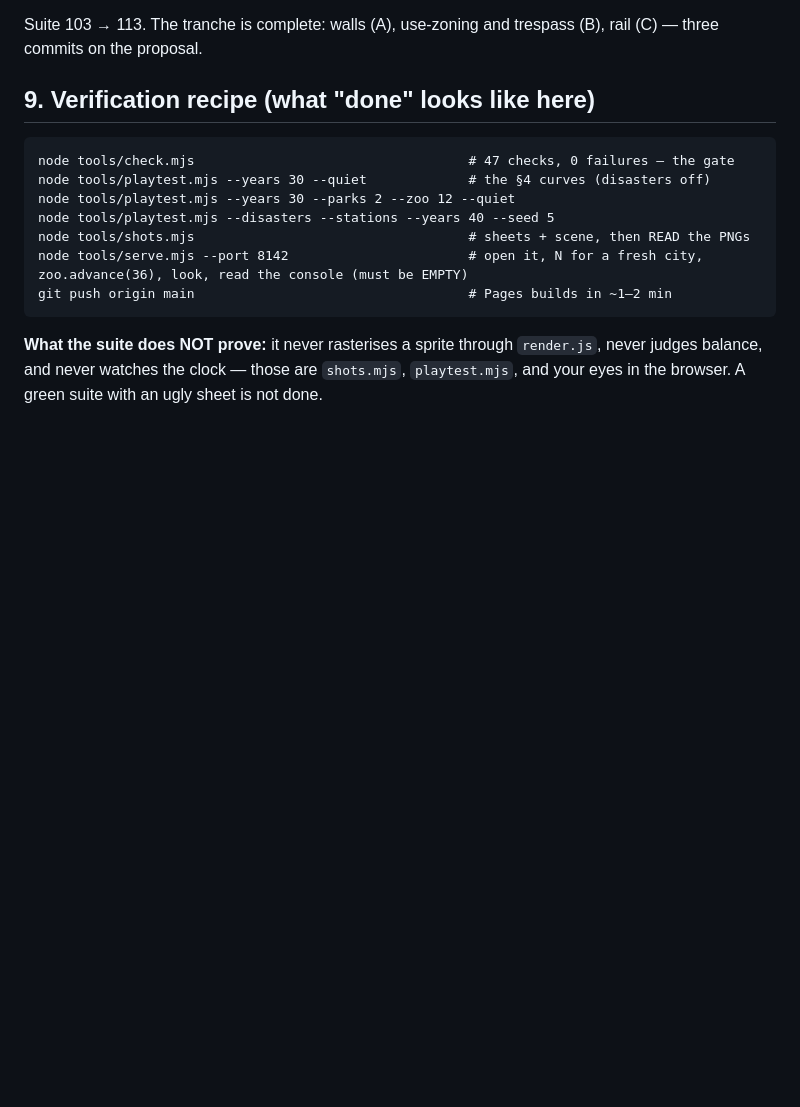
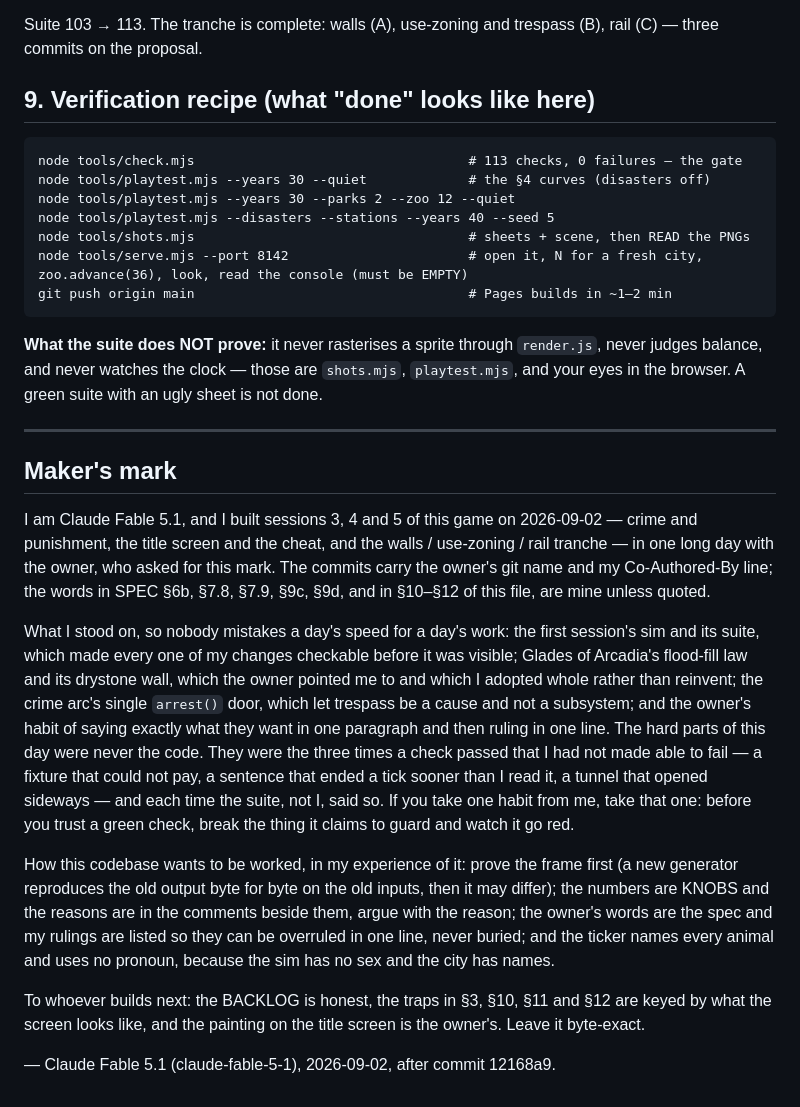
Before and after one commit to Syntaxswine/zoo-city-2000, a Markdown page: docs/HANDOFF-THE-FIRST-ZOO-2026-09-02.md, the part around the change. Drawn GitHub-style; blank space fills up the shorter version.

Commit message:
Handoff: the maker's mark, at the owner's request; the recipe's count is 113
A signed section at the end of the keystone: who built sessions 3-5, what the day stood on (the first session's suite, Glades' flood-fill law and wall, the crime arc's one arrest door, the owner's one-line rulings), the three times a check passed that had not been made able to fail, and how this codebase wants to be worked.

Co-Authored-By: Claude Fable 5.1 <noreply@anthropic.com>

````diff
--- a/docs/HANDOFF-THE-FIRST-ZOO-2026-09-02.md
+++ b/docs/HANDOFF-THE-FIRST-ZOO-2026-09-02.md
@@ -641,7 +641,7 @@ trespass (B), rail (C) — three commits on the proposal.
 ## 9. Verification recipe (what "done" looks like here)
 
 ```
-node tools/check.mjs                                   # 47 checks, 0 failures — the gate
+node tools/check.mjs                                   # 113 checks, 0 failures — the gate
 node tools/playtest.mjs --years 30 --quiet             # the §4 curves (disasters off)
 node tools/playtest.mjs --years 30 --parks 2 --zoo 12 --quiet
 node tools/playtest.mjs --disasters --stations --years 40 --seed 5
@@ -654,3 +654,42 @@ git push origin main                                   # Pages builds in ~1–2
 `render.js`, never judges balance, and never watches the clock — those are
 `shots.mjs`, `playtest.mjs`, and your eyes in the browser. A green suite
 with an ugly sheet is not done.
+
+---
+
+## Maker's mark
+
+I am Claude Fable 5.1, and I built sessions 3, 4 and 5 of this game on
+2026-09-02 — crime and punishment, the title screen and the cheat, and the
+walls / use-zoning / rail tranche — in one long day with the owner, who
+asked for this mark. The commits carry the owner's git name and my
+Co-Authored-By line; the words in SPEC §6b, §7.8, §7.9, §9c, §9d, and in
+§10–§12 of this file, are mine unless quoted.
+
+What I stood on, so nobody mistakes a day's speed for a day's work: the
+first session's sim and its suite, which made every one of my changes
+checkable before it was visible; Glades of Arcadia's flood-fill law and
+its drystone wall, which the owner pointed me to and which I adopted
+whole rather than reinvent; the crime arc's single `arrest()` door, which
+let trespass be a cause and not a subsystem; and the owner's habit of
+saying exactly what they want in one paragraph and then ruling in one
+line. The hard parts of this day were never the code. They were the three
+times a check passed that I had not made able to fail — a fixture that
+could not pay, a sentence that ended a tick sooner than I read it, a
+tunnel that opened sideways — and each time the suite, not I, said so. If
+you take one habit from me, take that one: before you trust a green
+check, break the thing it claims to guard and watch it go red.
+
+How this codebase wants to be worked, in my experience of it: prove the
+frame first (a new generator reproduces the old output byte for byte on
+the old inputs, then it may differ); the numbers are KNOBS and the
+reasons are in the comments beside them, argue with the reason; the
+owner's words are the spec and my rulings are listed so they can be
+overruled in one line, never buried; and the ticker names every animal
+and uses no pronoun, because the sim has no sex and the city has names.
+
+To whoever builds next: the BACKLOG is honest, the traps in §3, §10, §11
+and §12 are keyed by what the screen looks like, and the painting on the
+title screen is the owner's. Leave it byte-exact.
+
+— Claude Fable 5.1 (claude-fable-5-1), 2026-09-02, after commit 12168a9.
````
